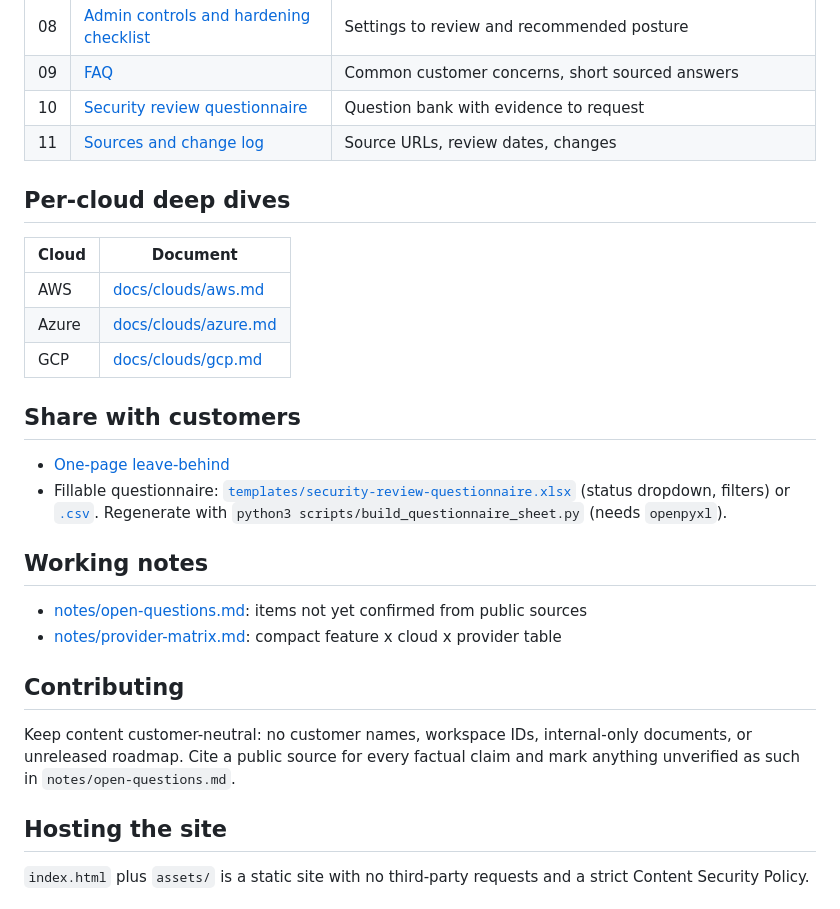
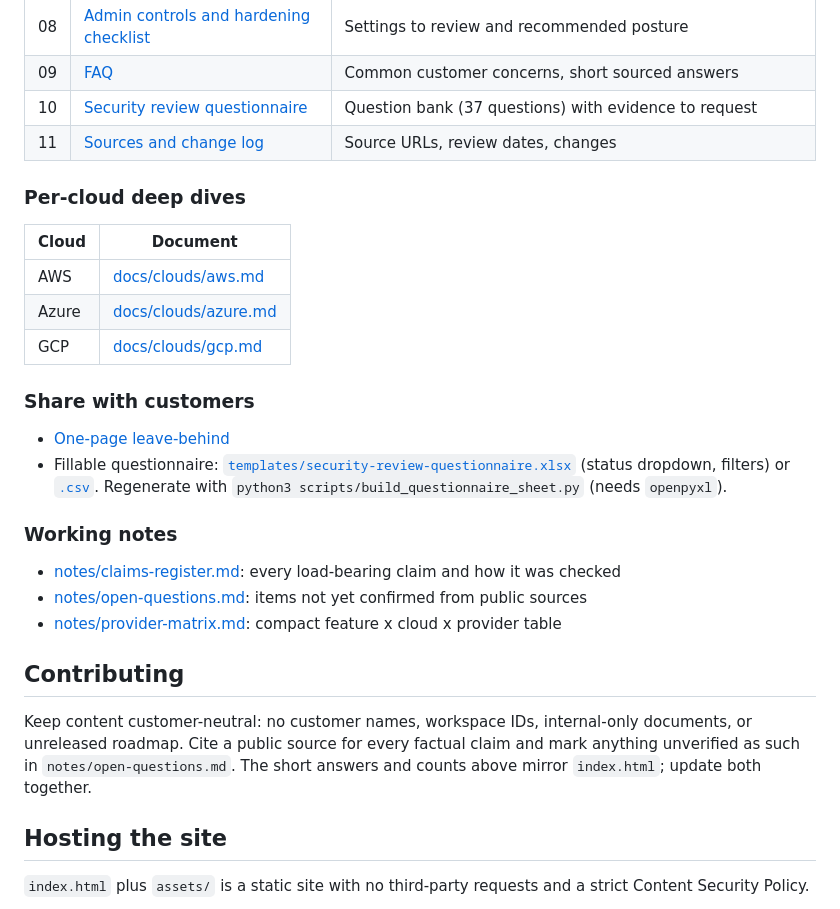
Before and after one commit to jason-miles/genie-security-reviews, a Markdown page: README.md, the part around one of its changes. Rendered like a GitHub page.

```diff
--- a/README.md
+++ b/README.md
@@ -36,10 +68,10 @@ All content is **vendor-neutral and customer-neutral**. It covers **AWS, Azure,
 | 07 | [Resiliency and availability](docs/07-resiliency-and-availability.md) | Failure modes, provider dependency, what to ask for |
 | 08 | [Admin controls and hardening checklist](docs/08-admin-controls-and-hardening-checklist.md) | Settings to review and recommended posture |
 | 09 | [FAQ](docs/09-faq.md) | Common customer concerns, short sourced answers |
-| 10 | [Security review questionnaire](docs/10-security-review-questionnaire.md) | Question bank with evidence to request |
+| 10 | [Security review questionnaire](docs/10-security-review-questionnaire.md) | Question bank (37 questions) with evidence to request |
 | 11 | [Sources and change log](docs/11-sources-and-change-log.md) | Source URLs, review dates, changes |
 
-## Per-cloud deep dives
+### Per-cloud deep dives
 
 | Cloud | Document |
 |---|---|
@@ -47,19 +79,20 @@ All content is **vendor-neutral and customer-neutral**. It covers **AWS, Azure,
 | Azure | [docs/clouds/azure.md](docs/clouds/azure.md) |
 | GCP | [docs/clouds/gcp.md](docs/clouds/gcp.md) |
 
-## Share with customers
+### Share with customers
 
 - [One-page leave-behind](docs/leave-behind-one-pager.md)
 - Fillable questionnaire: [`templates/security-review-questionnaire.xlsx`](templates/security-review-questionnaire.xlsx) (status dropdown, filters) or [`.csv`](templates/security-review-questionnaire.csv). Regenerate with `python3 scripts/build_questionnaire_sheet.py` (needs `openpyxl`).
 
-## Working notes
+### Working notes
 
+- [notes/claims-register.md](notes/claims-register.md): every load-bearing claim and how it was checked
 - [notes/open-questions.md](notes/open-questions.md): items not yet confirmed from public sources
 - [notes/provider-matrix.md](notes/provider-matrix.md): compact feature x cloud x provider table
 
 ## Contributing
 
-Keep content customer-neutral: no customer names, workspace IDs, internal-only documents, or unreleased roadmap. Cite a public source for every factual claim and mark anything unverified as such in `notes/open-questions.md`.
+Keep content customer-neutral: no customer names, workspace IDs, internal-only documents, or unreleased roadmap. Cite a public source for every factual claim and mark anything unverified as such in `notes/open-questions.md`. The short answers and counts above mirror `index.html`; update both together.
 
 ## Hosting the site
 
```
Also changed, not shown: other parts of README.md (+40 -8 lines), docs/11-sources-and-change-log.md (+1 -0 lines).
